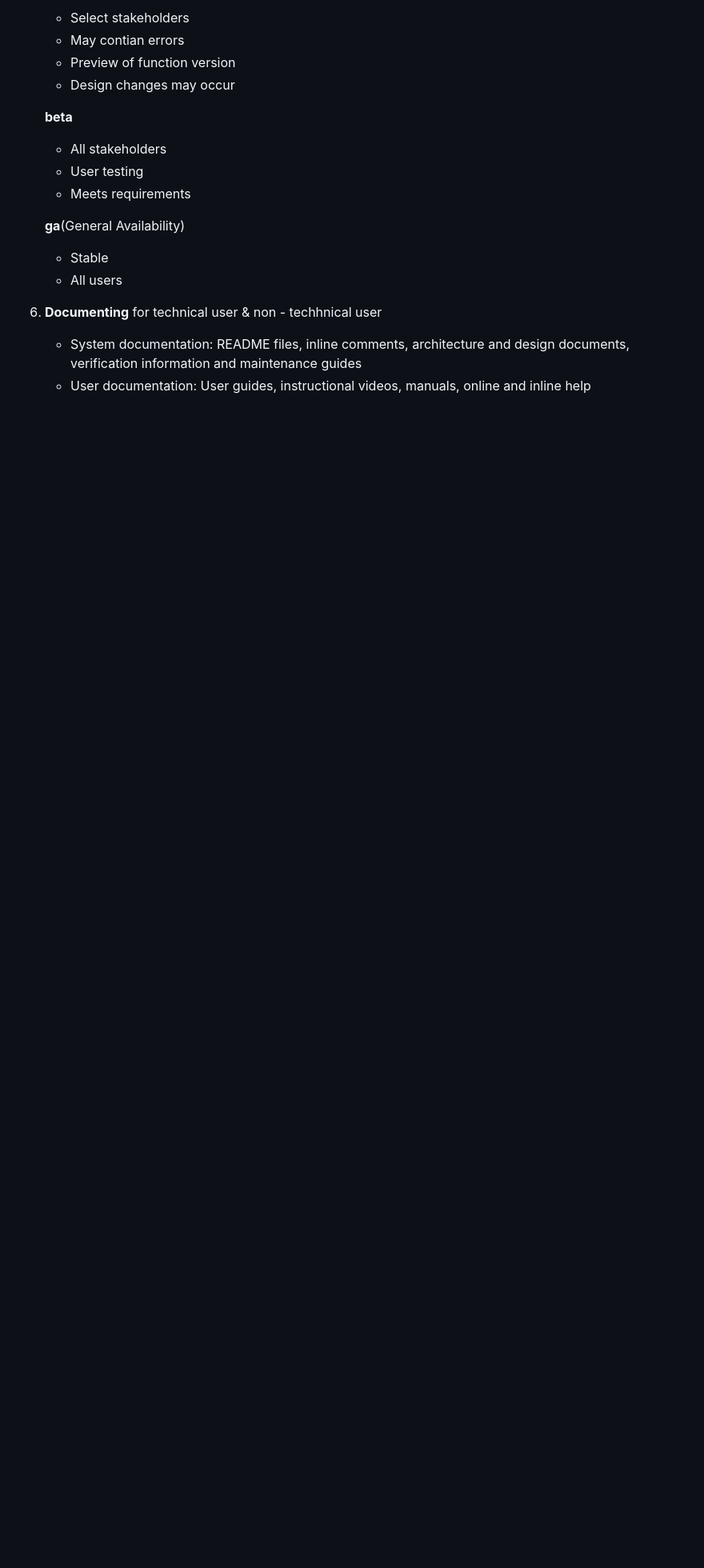
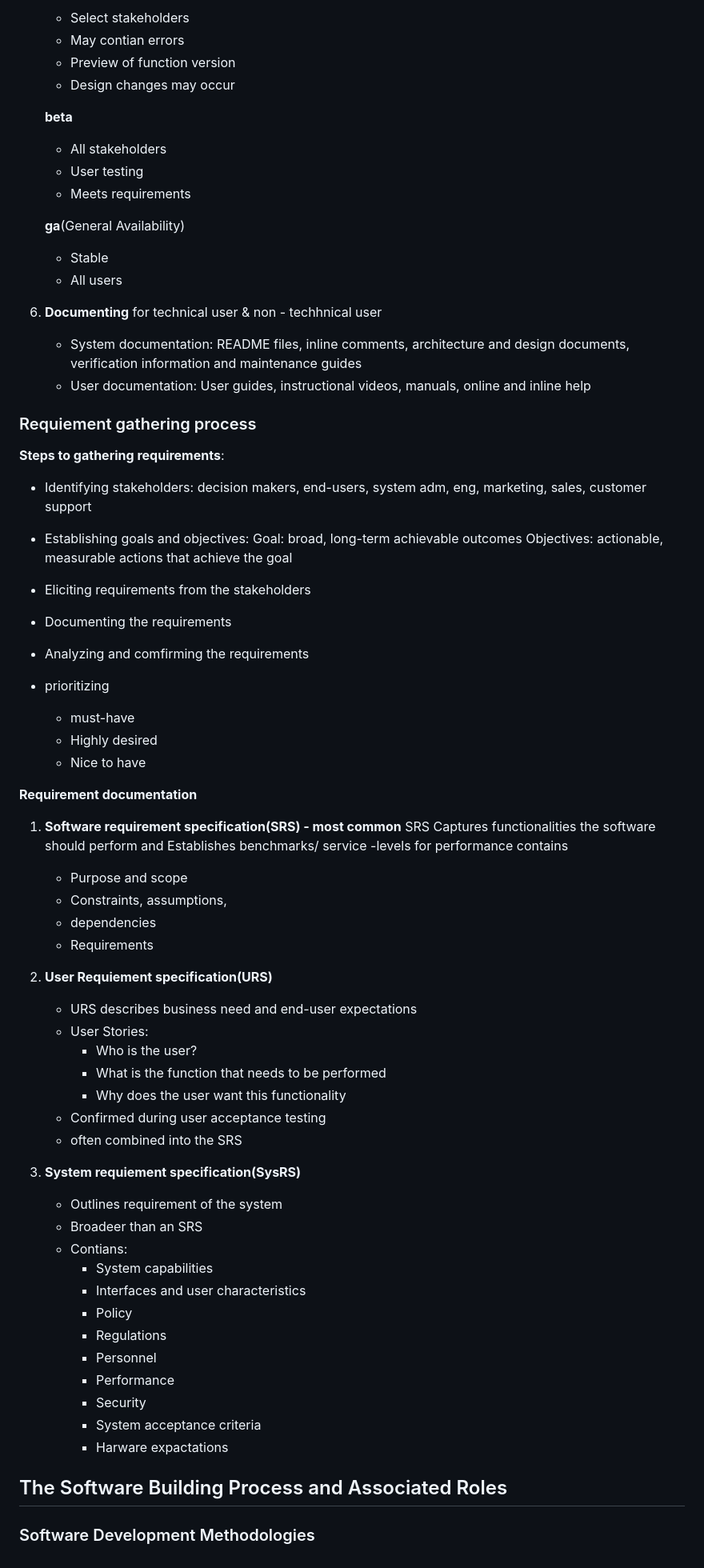
Before and after one commit to zhiyuan-95/Full-stack-Software-Developer, a Markdown page: Introduction to Software Engineering.md, the part around the change. Shown at 80% size. Rendered like a GitHub page; blank space fills up the shorter version.

```diff
--- a/Introduction to Software Engineering.md
+++ b/Introduction to Software Engineering.md
@@ -79,3 +79,55 @@
     for technical user & non - techhnical user
     - System documentation: README files, inline comments, architecture and design documents, verification information and maintenance guides
     - User documentation: User guides, instructional videos, manuals, online and inline help
+
+### Requiement gathering process
+**Steps to gathering requirements**:
+ - Identifying stakeholders: decision makers, end-users, system adm, eng, marketing, sales, customer support
+ - Establishing goals and objectives:
+    Goal: broad, long-term achievable outcomes
+    Objectives: actionable, measurable actions that achieve the goal
+
+ - Eliciting requirements from the stakeholders
+ - Documenting the requirements
+ - Analyzing and comfirming the requirements
+ - prioritizing
+   - must-have
+   - Highly desired
+   - Nice to have
+
+**Requirement documentation**
+1. **Software requirement specification(SRS) - most common**
+ SRS Captures functionalities the software should perform and Establishes benchmarks/ service -levels for performance
+ contains
+   - Purpose and scope
+   - Constraints, assumptions,
+   - dependencies
+   - Requirements
+
+2. **User Requiement specification(URS)**
+   - URS describes business need and end-user expectations
+   - User Stories:
+     - Who is the user?
+     - What is the function that needs to be performed
+     - Why does the user want this functionality
+   - Confirmed during user acceptance testing
+   - often combined into the SRS
+
+3. **System requiement specification(SysRS)**
+   - Outlines requirement of the system
+   - Broadeer than an SRS
+   - Contians:
+     - System capabilities
+     - Interfaces and user characteristics
+     - Policy
+     - Regulations
+     - Personnel
+     - Performance
+     - Security
+     - System acceptance criteria
+     - Harware expactations
+
+
+## The Software Building Process and Associated Roles
+
+### Software Development Methodologies
```
